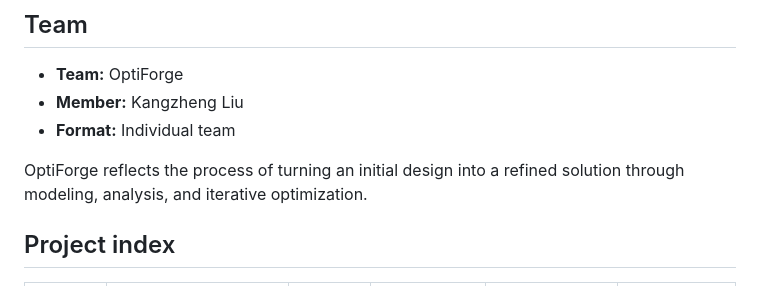
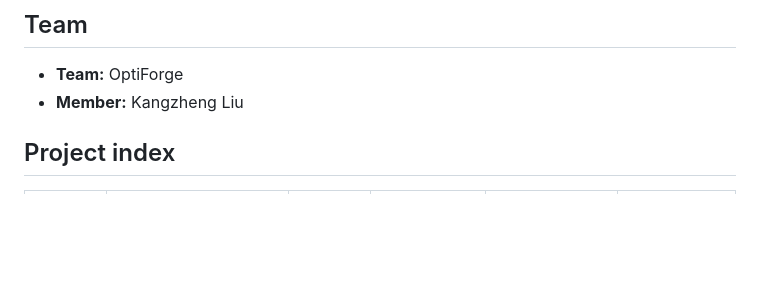
Before and after one commit to Liukz233/MAE598-Design-Optimization, a Markdown page: README.md, the part around the change. Drawn GitHub-style; blank space fills up the shorter version.

Commit message:
Update README
Removed the 'Format' section and a description of OptiForge.

```diff
--- a/README.md
+++ b/README.md
@@ -12,9 +12,7 @@
 
 - **Team:** OptiForge
 - **Member:** Kangzheng Liu
-- **Format:** Individual team
 
-OptiForge reflects the process of turning an initial design into a refined solution through modeling, analysis, and iterative optimization.
 
 ## Project index
 
```
